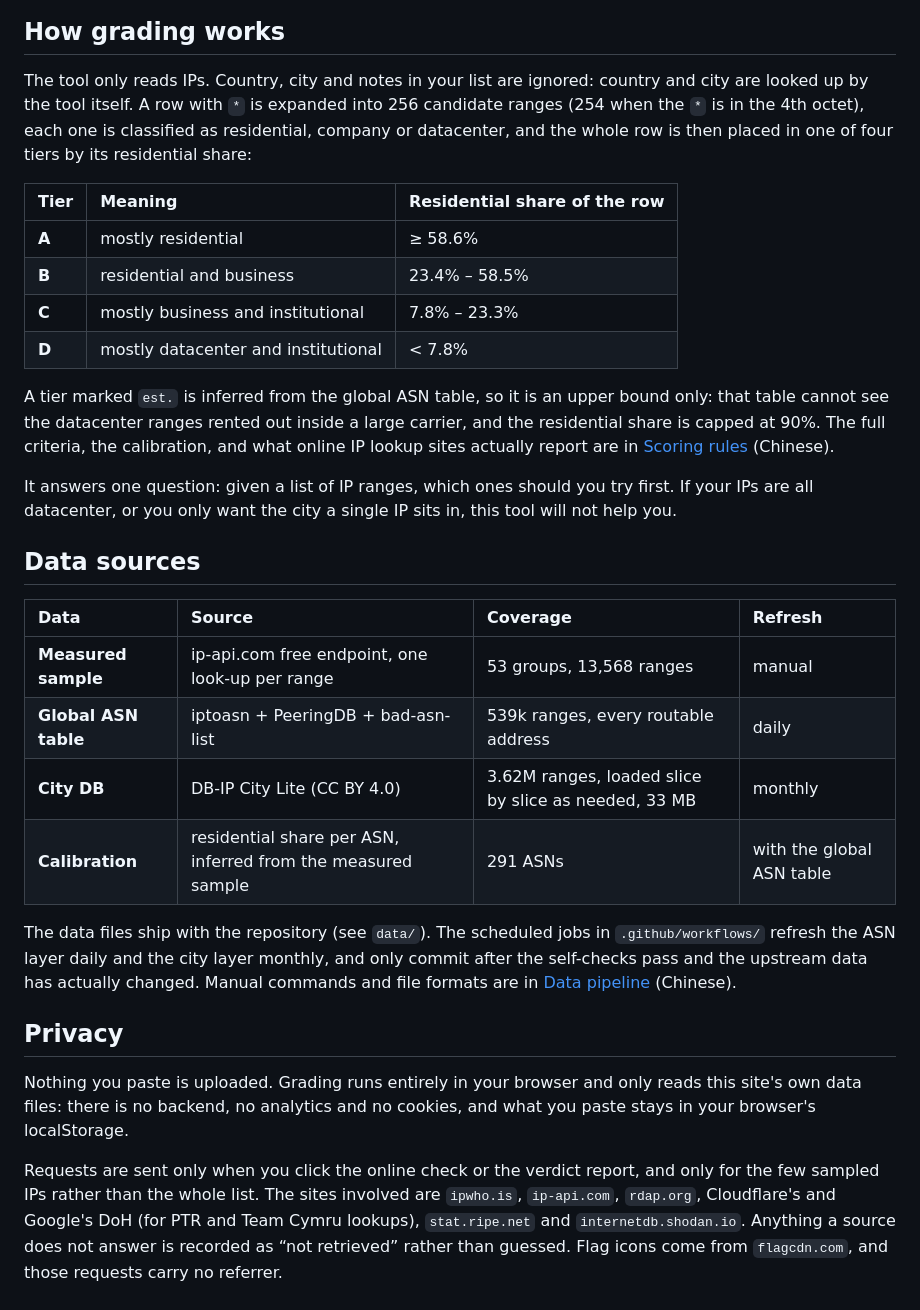
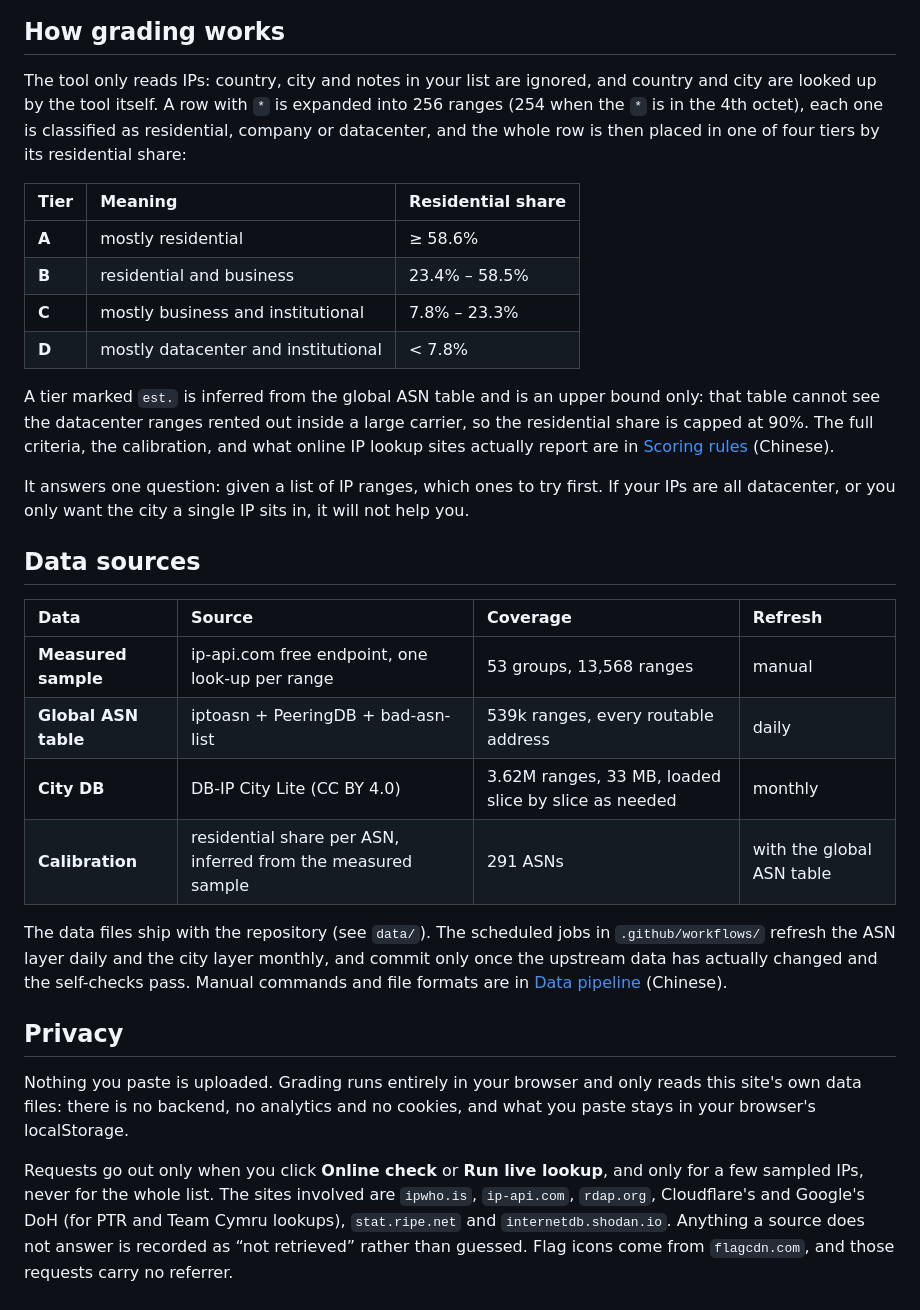
Before and after one commit to dawenbin/ipurity, a Markdown page: README.en.md, the part around one of its changes. GitHub-like rendering.

```diff
--- a/README.en.md
+++ b/README.en.md
@@ -16,25 +16,25 @@
 
 ## How grading works
 
-The tool only reads IPs. Country, city and notes in your list are ignored: country and city are looked up by
-the tool itself. A row with `*` is expanded into 256 candidate ranges (254 when the `*` is in the 4th octet),
-each one is classified as residential, company or datacenter, and the whole row is then placed in one of four
-tiers by its residential share:
+The tool only reads IPs: country, city and notes in your list are ignored, and country and city are looked up by
+the tool itself. A row with `*` is expanded into 256 ranges (254 when the `*` is in the 4th octet), each one is
+classified as residential, company or datacenter, and the whole row is then placed in one of four tiers by its
+residential share:
 
-| Tier | Meaning | Residential share of the row |
+| Tier | Meaning | Residential share |
 | :-- | :-- | :-- |
 | **A** | mostly residential | ≥ 58.6% |
 | **B** | residential and business | 23.4% – 58.5% |
 | **C** | mostly business and institutional | 7.8% – 23.3% |
 | **D** | mostly datacenter and institutional | < 7.8% |
 
-A tier marked `est.` is inferred from the global ASN table, so it is an upper bound only: that table cannot
-see the datacenter ranges rented out inside a large carrier, and the residential share is capped at 90%. The
-full criteria, the calibration, and what online IP lookup sites actually report are in
+A tier marked `est.` is inferred from the global ASN table and is an upper bound only: that table cannot see
+the datacenter ranges rented out inside a large carrier, so the residential share is capped at 90%. The full
+criteria, the calibration, and what online IP lookup sites actually report are in
 [Scoring rules](docs/judging-criteria.md) (Chinese).
 
-It answers one question: given a list of IP ranges, which ones should you try first. If your IPs are all
-datacenter, or you only want the city a single IP sits in, this tool will not help you.
+It answers one question: given a list of IP ranges, which ones to try first. If your IPs are all datacenter,
+or you only want the city a single IP sits in, it will not help you.
 
 ## Data sources
 
@@ -42,20 +42,20 @@ datacenter, or you only want the city a single IP sits in, this tool will not he
 | :-- | :-- | :-- | :-- |
 | **Measured sample** | ip-api.com free endpoint, one look-up per range | 53 groups, 13,568 ranges | manual |
 | **Global ASN table** | iptoasn + PeeringDB + bad-asn-list | 539k ranges, every routable address | daily |
-| **City DB** | DB-IP City Lite (CC BY 4.0) | 3.62M ranges, loaded slice by slice as needed, 33 MB | monthly |
+| **City DB** | DB-IP City Lite (CC BY 4.0) | 3.62M ranges, 33 MB, loaded slice by slice as needed | monthly |
 | **Calibration** | residential share per ASN, inferred from the measured sample | 291 ASNs | with the global ASN table |
 
 The data files ship with the repository (see `data/`). The scheduled jobs in `.github/workflows/` refresh the
-ASN layer daily and the city layer monthly, and only commit after the self-checks pass and the upstream data
-has actually changed. Manual commands and file formats are in [Data pipeline](docs/data-pipeline.md) (Chinese).
+ASN layer daily and the city layer monthly, and commit only once the upstream data has actually changed and the
+self-checks pass. Manual commands and file formats are in [Data pipeline](docs/data-pipeline.md) (Chinese).
 
 ## Privacy
 
 Nothing you paste is uploaded. Grading runs entirely in your browser and only reads this site's own data files:
 there is no backend, no analytics and no cookies, and what you paste stays in your browser's localStorage.
 
-Requests are sent only when you click the online check or the verdict report, and only for the few sampled IPs
-rather than the whole list. The sites involved are `ipwho.is`, `ip-api.com`, `rdap.org`, Cloudflare's and
+Requests go out only when you click **Online check** or **Run live lookup**, and only for a few sampled IPs,
+never for the whole list. The sites involved are `ipwho.is`, `ip-api.com`, `rdap.org`, Cloudflare's and
 Google's DoH (for PTR and Team Cymru lookups), `stat.ripe.net` and `internetdb.shodan.io`. Anything a source
 does not answer is recorded as “not retrieved” rather than guessed. Flag icons come from `flagcdn.com`, and
 those requests carry no referrer.
```
Also changed, not shown: other parts of README.en.md (+1 -1 lines), README.md (+21 -21 lines).
